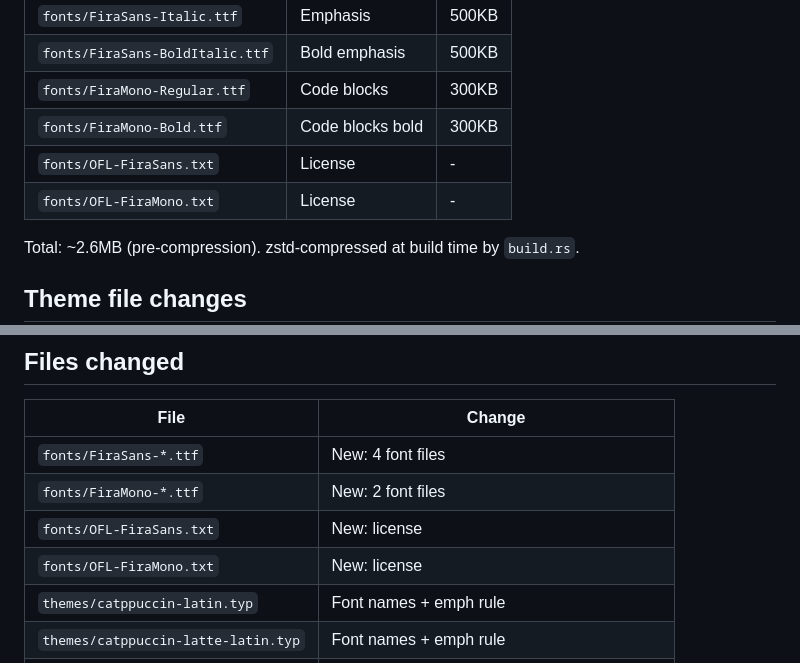
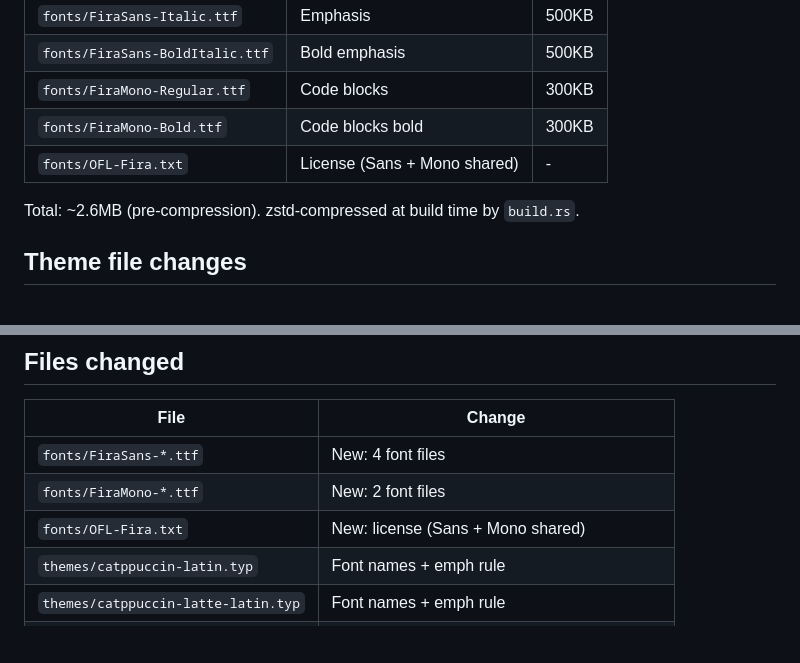
Before and after one commit to saka1/mlux, a Markdown page: docs/2026-03-25-latin-font-design.md, 2 parts joined by grey strips. Drawn GitHub-style; blank space fills up the shorter version.

Commit message:
docs: update spec to reflect single shared OFL-Fira.txt license
Co-Authored-By: Claude Opus 4.6 (1M context) <noreply@anthropic.com>

```diff
--- a/docs/2026-03-25-latin-font-design.md
+++ b/docs/2026-03-25-latin-font-design.md
@@ -86,8 +86,7 @@ crate サイズ試算: Fira 6 ファイル (~2.6MB) + STIX (~1.5MB) + ソース
 | `fonts/FiraSans-BoldItalic.ttf` | Bold emphasis | 500KB |
 | `fonts/FiraMono-Regular.ttf` | Code blocks | 300KB |
 | `fonts/FiraMono-Bold.ttf` | Code blocks bold | 300KB |
-| `fonts/OFL-FiraSans.txt` | License | - |
-| `fonts/OFL-FiraMono.txt` | License | - |
+| `fonts/OFL-Fira.txt` | License (Sans + Mono shared) | - |
 
 Total: ~2.6MB (pre-compression). zstd-compressed at build time by `build.rs`.
 
@@ -120,8 +119,7 @@ latin/CJK どちらのモードでも利用可能。視覚的統一感が向上
 |------|--------|
 | `fonts/FiraSans-*.ttf` | New: 4 font files |
 | `fonts/FiraMono-*.ttf` | New: 2 font files |
-| `fonts/OFL-FiraSans.txt` | New: license |
-| `fonts/OFL-FiraMono.txt` | New: license |
+| `fonts/OFL-Fira.txt` | New: license (Sans + Mono shared) |
 | `themes/catppuccin-latin.typ` | Font names + emph rule |
 | `themes/catppuccin-latte-latin.typ` | Font names + emph rule |
 | `src/pipeline/build.rs` | Sidebar font: DejaVu Sans Mono → Fira Mono |
```
